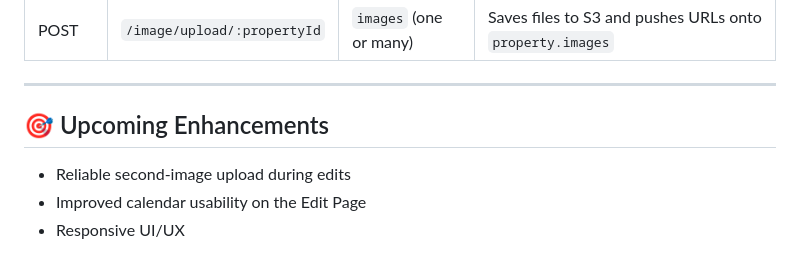
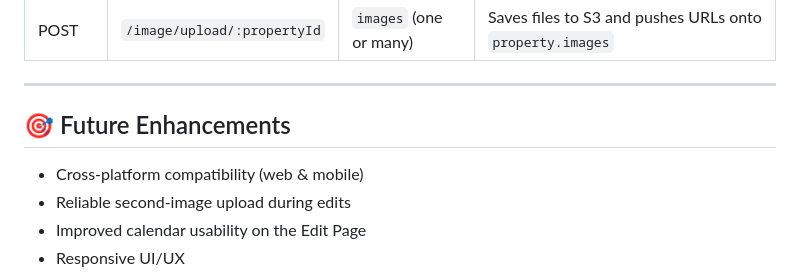
Before and after one commit to sibisai/rentora, a Markdown page: README.md, the part around the change. GitHub-like rendering.

Commit message:
add future enhancements to README

```diff
--- a/README.md
+++ b/README.md
@@ -211,8 +211,9 @@ npm test
 
 ---
 
-## 🎯 Upcoming Enhancements
+## 🎯 Future Enhancements
 
+- Cross-platform compatibility (web & mobile)
 - Reliable second-image upload during edits
 - Improved calendar usability on the Edit Page
 - Responsive UI/UX
```
